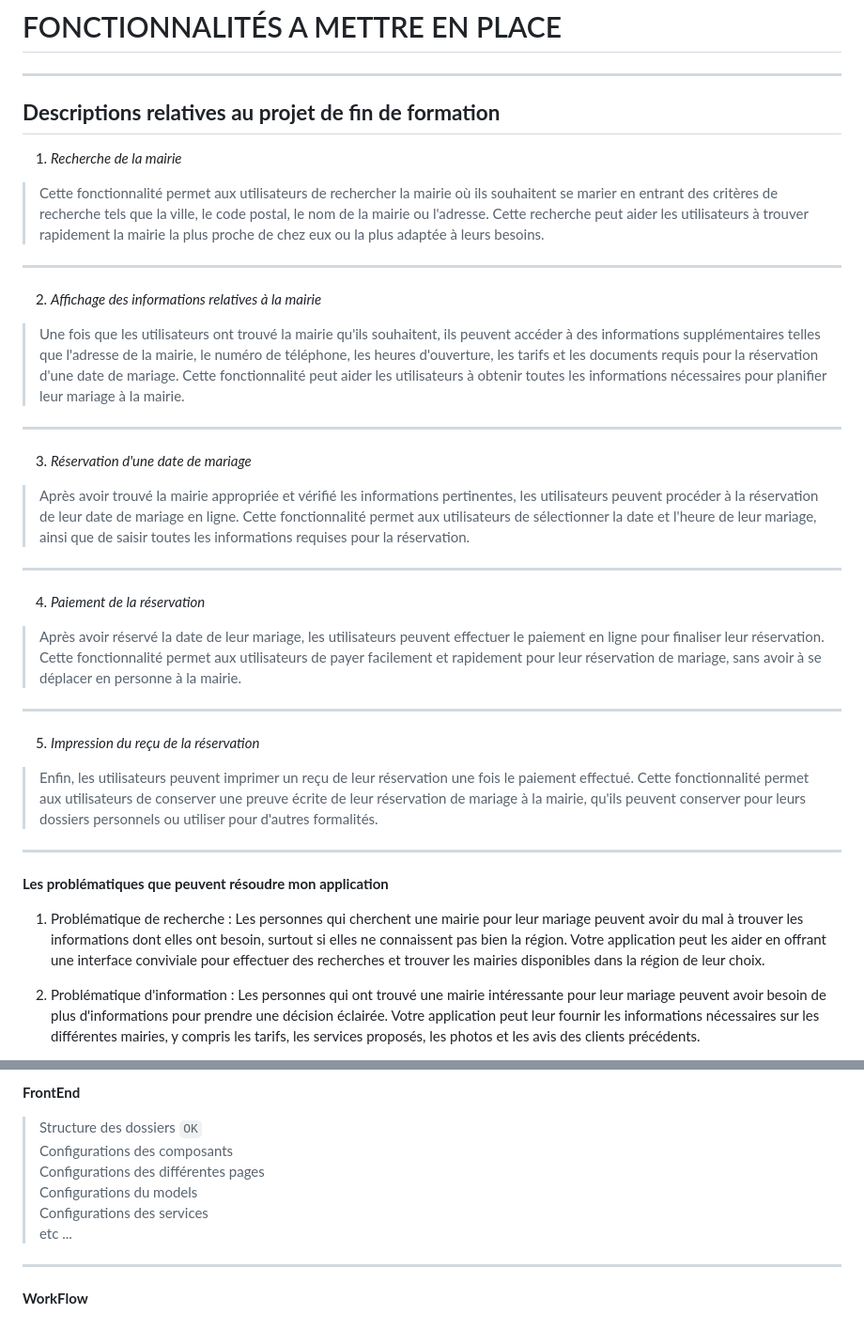
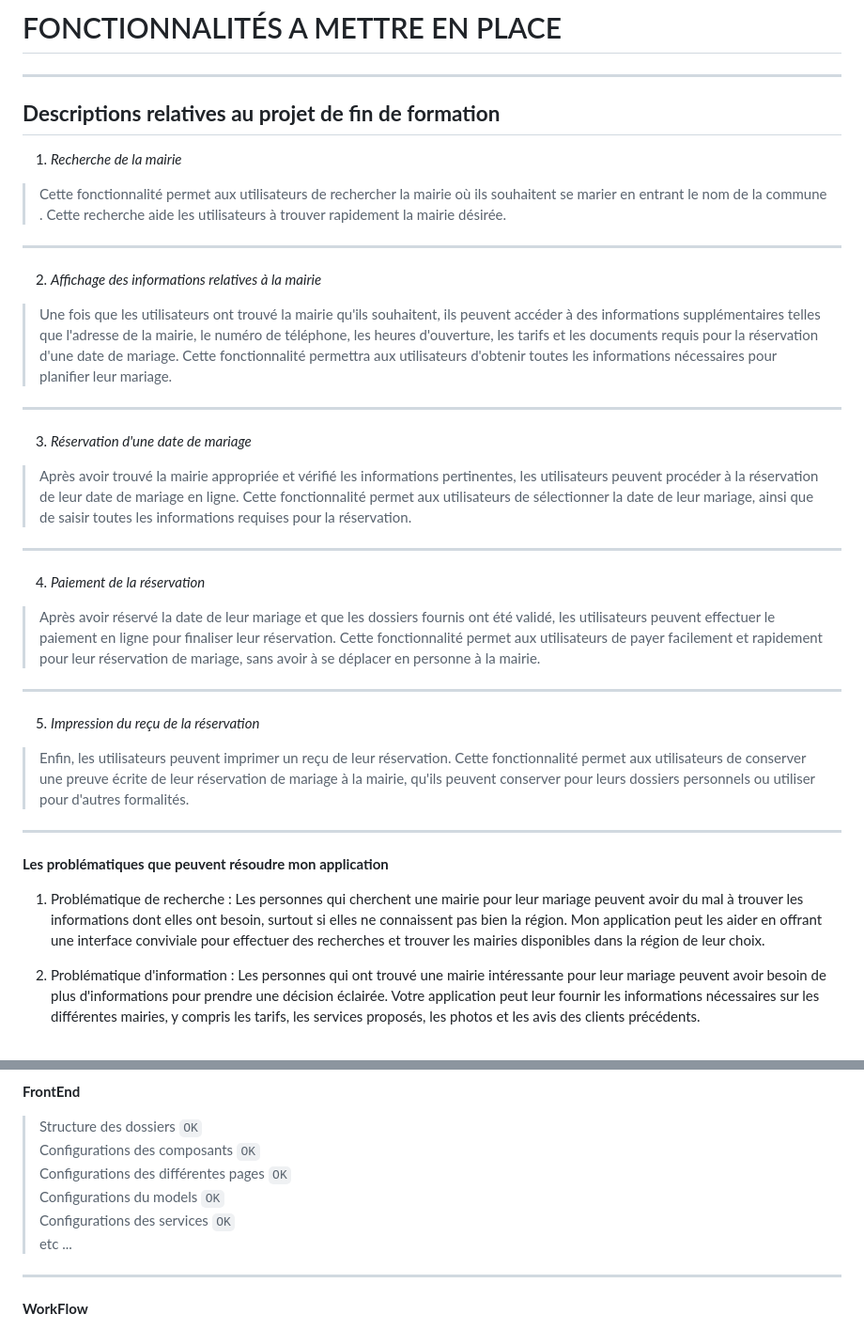
Before and after one commit to AngeTia/FinalProject_WeddingApp, a Markdown page: README.md, 2 parts joined by grey strips. Shown: that part at 94% size. Rendered like a GitHub page.

Commit message:
Mise à jour de mon rapport

```diff
--- a/README.md
+++ b/README.md
@@ -24,29 +24,29 @@
 
 1. *Recherche de la mairie*
 
-> Cette fonctionnalité permet aux utilisateurs de rechercher la mairie où ils souhaitent se marier en entrant des critères de recherche tels que la ville, le code postal, le nom de la mairie ou l'adresse. Cette recherche peut aider les utilisateurs à trouver rapidement la mairie la plus proche de chez eux ou la plus adaptée à leurs besoins.
+> Cette fonctionnalité permet aux utilisateurs de rechercher la mairie où ils souhaitent se marier en entrant le nom de la commune . Cette recherche aide les utilisateurs à trouver rapidement la mairie désirée.
 -----------------------------------------------------------------------------------------------------------------------------------------------------------------------
 2. *Affichage des informations relatives à la mairie*
 
-> Une fois que les utilisateurs ont trouvé la mairie qu'ils souhaitent, ils peuvent accéder à des informations supplémentaires telles que l'adresse de la mairie, le numéro de téléphone, les heures d'ouverture, les tarifs et les documents requis pour la réservation d'une date de mariage. Cette fonctionnalité peut aider les utilisateurs à obtenir toutes les informations nécessaires pour planifier leur mariage à la mairie.
+> Une fois que les utilisateurs ont trouvé la mairie qu'ils souhaitent, ils peuvent accéder à des informations supplémentaires telles que l'adresse de la mairie, le numéro de téléphone, les heures d'ouverture, les tarifs et les documents requis pour la réservation d'une date de mariage. Cette fonctionnalité permettra aux utilisateurs d'obtenir toutes les informations nécessaires pour planifier leur mariage.
 ----------------------------------------------------------------------------------------------------------------------------------------------------------------------
 3. *Réservation d'une date de mariage*
 
-> Après avoir trouvé la mairie appropriée et vérifié les informations pertinentes, les utilisateurs peuvent procéder à la réservation de leur date de mariage en ligne. Cette fonctionnalité permet aux utilisateurs de sélectionner la date et l'heure de leur mariage, ainsi que de saisir toutes les informations requises pour la réservation.
+> Après avoir trouvé la mairie appropriée et vérifié les informations pertinentes, les utilisateurs peuvent procéder à la réservation de leur date de mariage en ligne. Cette fonctionnalité permet aux utilisateurs de sélectionner la date de leur mariage, ainsi que de saisir toutes les informations requises pour la réservation.
 ----------------------------------------------------------------------------------------------------------------------------------------------------------------------
 4. *Paiement de la réservation*
 
-> Après avoir réservé la date de leur mariage, les utilisateurs peuvent effectuer le paiement en ligne pour finaliser leur réservation. Cette fonctionnalité permet aux utilisateurs de payer facilement et rapidement pour leur réservation de mariage, sans avoir à se déplacer en personne à la mairie.
+> Après avoir réservé la date de leur mariage et que les dossiers fournis ont été validé, les utilisateurs peuvent effectuer le paiement en ligne pour finaliser leur réservation. Cette fonctionnalité permet aux utilisateurs de payer facilement et rapidement pour leur réservation de mariage, sans avoir à se déplacer en personne à la mairie.
 ----------------------------------------------------------------------------------------------------------------------------------------------------------------------
 5. *Impression du reçu de la réservation*
 
-> Enfin, les utilisateurs peuvent imprimer un reçu de leur réservation une fois le paiement effectué. Cette fonctionnalité permet aux utilisateurs de conserver une preuve écrite de leur réservation de mariage à la mairie, qu'ils peuvent conserver pour leurs dossiers personnels ou utiliser pour d'autres formalités.
+> Enfin, les utilisateurs peuvent imprimer un reçu de leur réservation. Cette fonctionnalité permet aux utilisateurs de conserver une preuve écrite de leur réservation de mariage à la mairie, qu'ils peuvent conserver pour leurs dossiers personnels ou utiliser pour d'autres formalités.
 
 ----------------------------------------------------------------------------------------------------------------------------------------------------------------------
 
 **Les problématiques que peuvent résoudre mon application**
 
-1. Problématique de recherche : Les personnes qui cherchent une mairie pour leur mariage peuvent avoir du mal à trouver les informations dont elles ont besoin, surtout si elles ne connaissent pas bien la région. Votre application peut les aider en offrant une interface conviviale pour effectuer des recherches et trouver les mairies disponibles dans la région de leur choix.
+1. Problématique de recherche : Les personnes qui cherchent une mairie pour leur mariage peuvent avoir du mal à trouver les informations dont elles ont besoin, surtout si elles ne connaissent pas bien la région. Mon application peut les aider en offrant une interface conviviale pour effectuer des recherches et trouver les mairies disponibles dans la région de leur choix.
 
 2. Problématique d'information : Les personnes qui ont trouvé une mairie intéressante pour leur mariage peuvent avoir besoin de plus d'informations pour prendre une décision éclairée. Votre application peut leur fournir les informations nécessaires sur les différentes mairies, y compris les tarifs, les services proposés, les photos et les avis des clients précédents.
 
@@ -169,10 +169,10 @@
 **FrontEnd**
 
  > Structure des dossiers `OK`<br/>
- > Configurations des composants<br/>
- > Configurations des différentes pages<br/>
- > Configurations du models<br/>
- > Configurations des services<br/>
+ > Configurations des composants `OK`<br/>
+ > Configurations des différentes pages `OK`<br/>
+ > Configurations du models `OK`<br/>
+ > Configurations des services `OK`<br/>
  > etc ...
 ----------------------------------------------------------------------------------------------------------------------------------------------------
 
```
